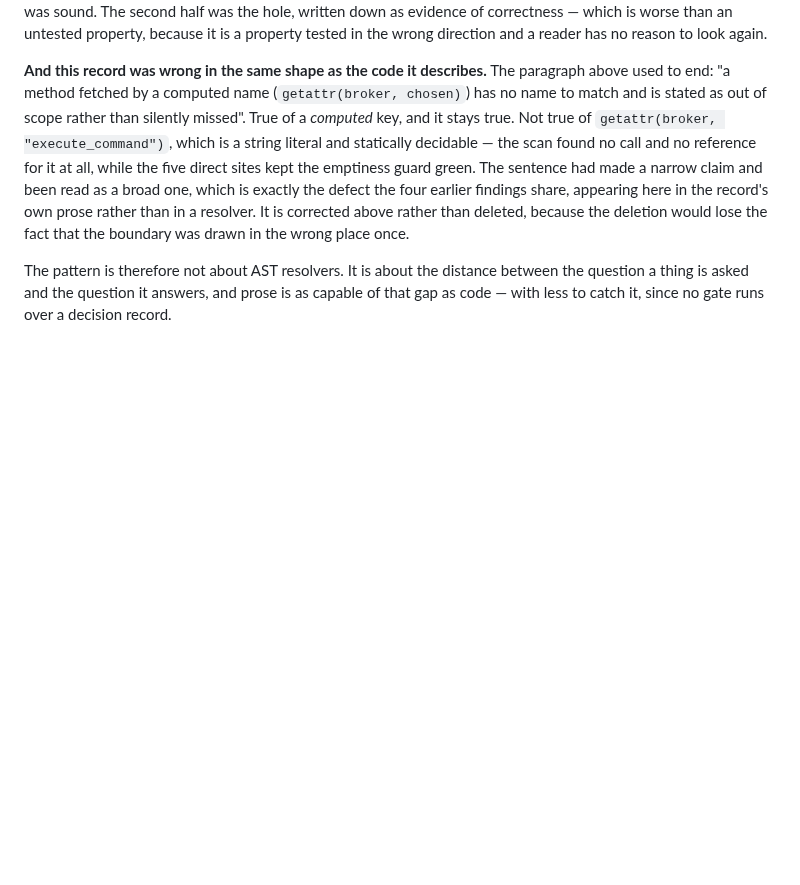
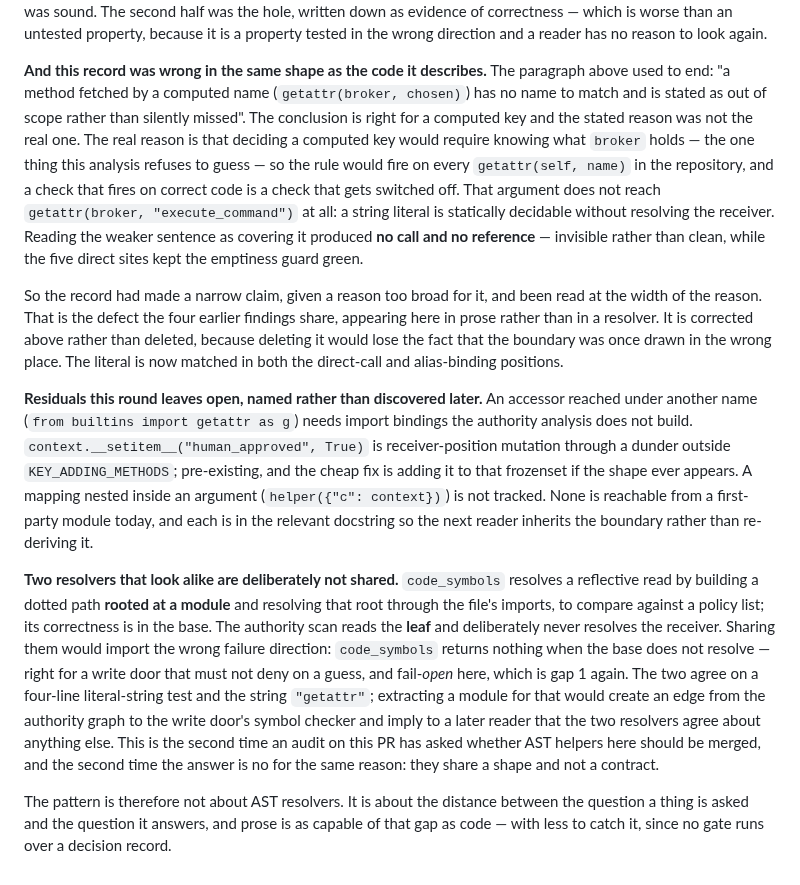
Before and after one commit to ianshank/Mango_Code_Agent-Harness, a Markdown page: docs/decisions/DEC-065.md, the part around the change. Rendered like a GitHub page; blank space fills up the shorter version.

Commit message:
docs: give the computed-key boundary its real reason, and name the residuals
The previous amendment said the record's claim about `getattr(broker, chosen)`
was right for a computed key and wrong for a literal. True, but it left the
reason as "no name to match", which is not why. The reason is that deciding a
computed key needs to know what `broker` holds -- the one thing this analysis
refuses to guess -- so the rule would fire on every `getattr(self, name)` in the
repository, and a check that fires on correct code gets switched off. That
argument does not reach a string literal at all, which is decidable without
resolving the receiver.

So the record had made a narrow claim, given a reason too broad for it, and been
read at the width of the reason. Stating the real reason is what stops the
sentence being re-read the same way.

Also records what this round leaves open rather than letting a later reader
find it: an accessor reached under another name (`from builtins import getattr
as g`), `context.__setitem__(...)` as receiver-position mutation through a
dunder outside KEY_ADDING_METHODS, and a mapping nested inside an argument.
None is reachable from a first-party module today.

And why two AST resolvers that look alike stay unshared: `code_symbols` resolves
a reflective read from its base through the file's imports and returns nothing
when the base does not resolve -- right for a write door that must not deny on a
guess, and fail-open for a reachability scan. The authority scan reads the leaf
and never resolves the receiver. Second time an audit on this PR has asked
whether these helpers should merge, second time the answer is no, and for the
same reason: they share a shape, not a contract.

`block_positions.py` is documented as the fifth module -- it holds what the
dominance check and the new taint rule both need, imports nothing first-party,
and the module-shape test was strengthened rather than relaxed to admit it.

Co-Authored-By: Claude Opus 5 <noreply@anthropic.com>
Claude-Session: https://claude.ai/code/session_01MM2gcvL2zqH1xMk4Gth1Cj

```diff
--- a/docs/decisions/DEC-065.md
+++ b/docs/decisions/DEC-065.md
@@ -376,13 +376,40 @@ wrong direction and a reader has no reason to look again.
 
 **And this record was wrong in the same shape as the code it describes.** The paragraph above used
 to end: "a method fetched by a computed name (`getattr(broker, chosen)`) has no name to match and
-is stated as out of scope rather than silently missed". True of a *computed* key, and it stays
-true. Not true of `getattr(broker, "execute_command")`, which is a string literal and statically
-decidable — the scan found no call and no reference for it at all, while the five direct sites kept
-the emptiness guard green. The sentence had made a narrow claim and been read as a broad one, which
-is exactly the defect the four earlier findings share, appearing here in the record's own prose
-rather than in a resolver. It is corrected above rather than deleted, because the deletion would
-lose the fact that the boundary was drawn in the wrong place once.
+is stated as out of scope rather than silently missed". The conclusion is right for a computed key
+and the stated reason was not the real one. The real reason is that deciding a computed key would
+require knowing what `broker` holds — the one thing this analysis refuses to guess — so the rule
+would fire on every `getattr(self, name)` in the repository, and a check that fires on correct code
+is a check that gets switched off. That argument does not reach `getattr(broker, "execute_command")`
+at all: a string literal is statically decidable without resolving the receiver. Reading the weaker
+sentence as covering it produced **no call and no reference** — invisible rather than clean, while
+the five direct sites kept the emptiness guard green.
+
+So the record had made a narrow claim, given a reason too broad for it, and been read at the width
+of the reason. That is the defect the four earlier findings share, appearing here in prose rather
+than in a resolver. It is corrected above rather than deleted, because deleting it would lose the
+fact that the boundary was once drawn in the wrong place. The literal is now matched in both the
+direct-call and alias-binding positions.
+
+**Residuals this round leaves open, named rather than discovered later.** An accessor reached under
+another name (`from builtins import getattr as g`) needs import bindings the authority analysis
+does not build. `context.__setitem__("human_approved", True)` is receiver-position mutation through
+a dunder outside `KEY_ADDING_METHODS`; pre-existing, and the cheap fix is adding it to that
+frozenset if the shape ever appears. A mapping nested inside an argument (`helper({"c": context})`)
+is not tracked. None is reachable from a first-party module today, and each is in the relevant
+docstring so the next reader inherits the boundary rather than re-deriving it.
+
+**Two resolvers that look alike are deliberately not shared.** `code_symbols` resolves a reflective
+read by building a dotted path **rooted at a module** and resolving that root through the file's
+imports, to compare against a policy list; its correctness is in the base. The authority scan reads
+the **leaf** and deliberately never resolves the receiver. Sharing them would import the wrong
+failure direction: `code_symbols` returns nothing when the base does not resolve — right for a write
+door that must not deny on a guess, and fail-*open* here, which is gap 1 again. The two agree on a
+four-line literal-string test and the string `"getattr"`; extracting a module for that would create
+an edge from the authority graph to the write door's symbol checker and imply to a later reader
+that the two resolvers agree about anything else. This is the second time an audit on this PR has
+asked whether AST helpers here should be merged, and the second time the answer is no for the same
+reason: they share a shape and not a contract.
 
 The pattern is therefore not about AST resolvers. It is about the distance between the question a
 thing is asked and the question it answers, and prose is as capable of that gap as code — with less
```
Also changed, not shown: CHANGELOG.md (+12 -0 lines).
